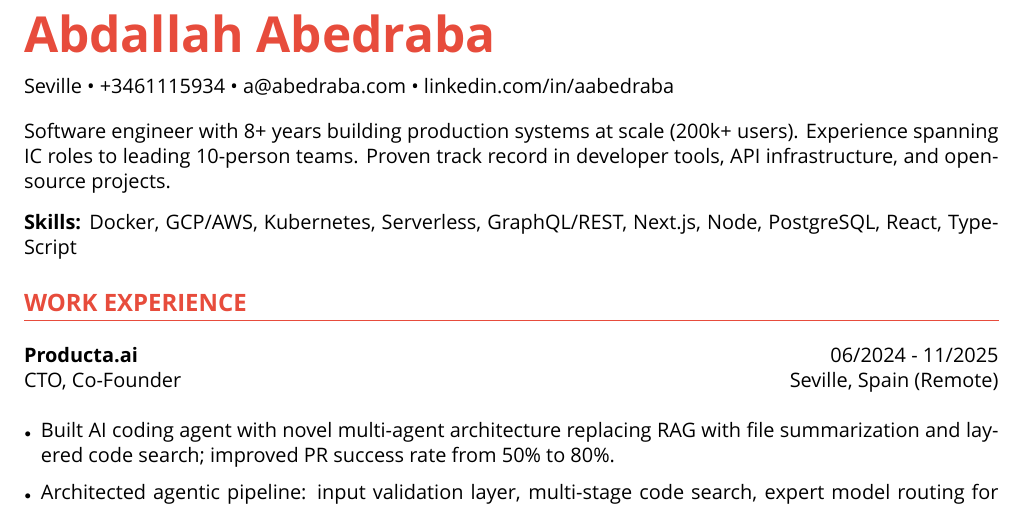
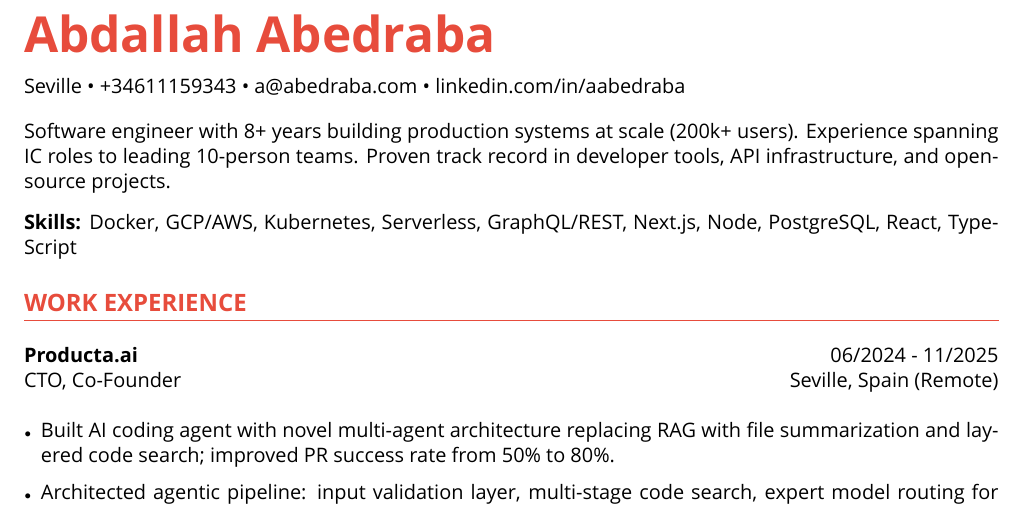
Before and after one commit to aabedraba/dotcom, a LaTeX CV (resume/resume.tex): part of the page, cut so that both start at the same text. Compiled offline with XeLaTeX; a missing font is replaced by an installed copy or a similar font.

Commit message:
updare resume

```diff
--- a/resume/resume.tex
+++ b/resume/resume.tex
@@ -72,7 +72,7 @@
 
 \vspace{8pt}
 
-Seville • +3461115934 • \href{mailto:a@abedraba.com}{a@abedraba.com} • \href{https://linkedin.com/in/aabedraba}{linkedin.com/in/aabedraba}
+Seville • +34611159343 • \href{mailto:a@abedraba.com}{a@abedraba.com} • \href{https://linkedin.com/in/aabedraba}{linkedin.com/in/aabedraba}
 
 \vspace{10pt}
 
```
Also changed, not shown: 1 other file.
